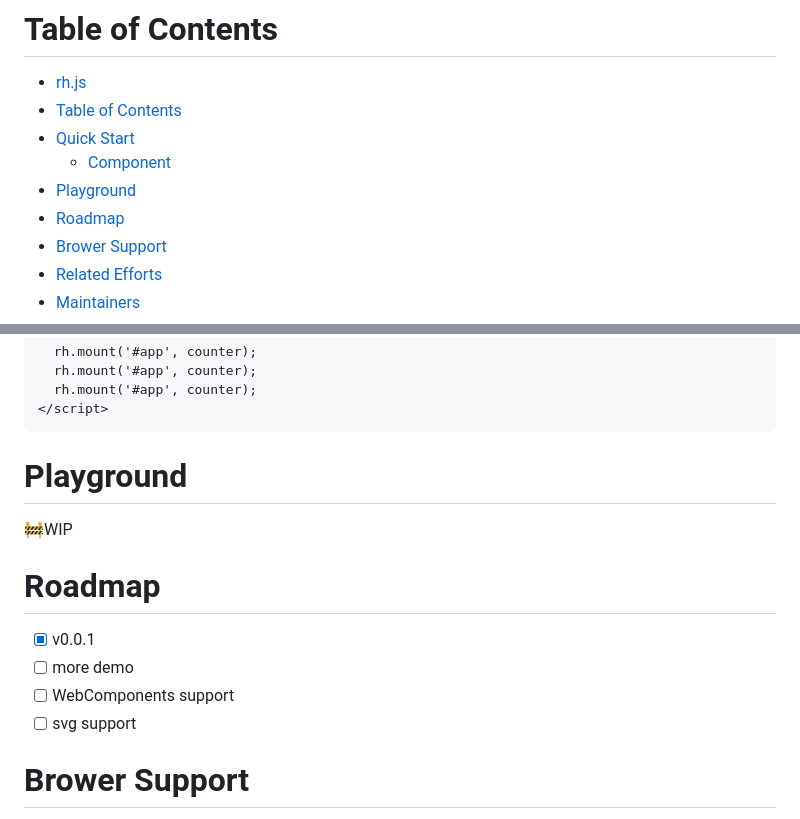
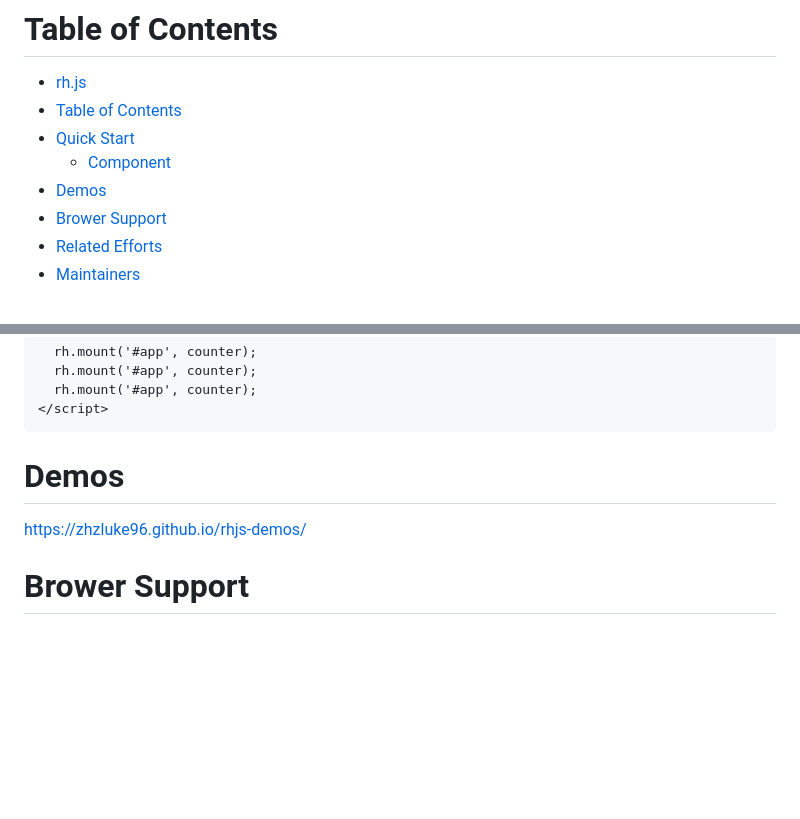
Before and after one commit to zhzLuke96/rh.js, a Markdown page: README.md, 2 parts joined by grey strips. Rendered like a GitHub page; blank space fills up the shorter version.

````diff
--- a/README.md
+++ b/README.md
@@ -22,8 +22,7 @@ a lightweight / reactivity web framework
 - [Table of Contents](#table-of-contents)
 - [Quick Start](#quick-start)
   - [Component](#component)
-- [Playground](#playground)
-- [Roadmap](#roadmap)
+- [Demos](#demos)
 - [Brower Support](#brower-support)
 - [Related Efforts](#related-efforts)
 - [Maintainers](#maintainers)
@@ -115,16 +114,8 @@ FC
 </script>
 ```
 
-# Playground
-
-🚧WIP
-
-# Roadmap
-
-- [x] v0.0.1
-- [ ] more demo
-- [ ] WebComponents support
-- [ ] svg support
+# Demos
+https://zhzluke96.github.io/rhjs-demos/
 
 # Brower Support
 
````
